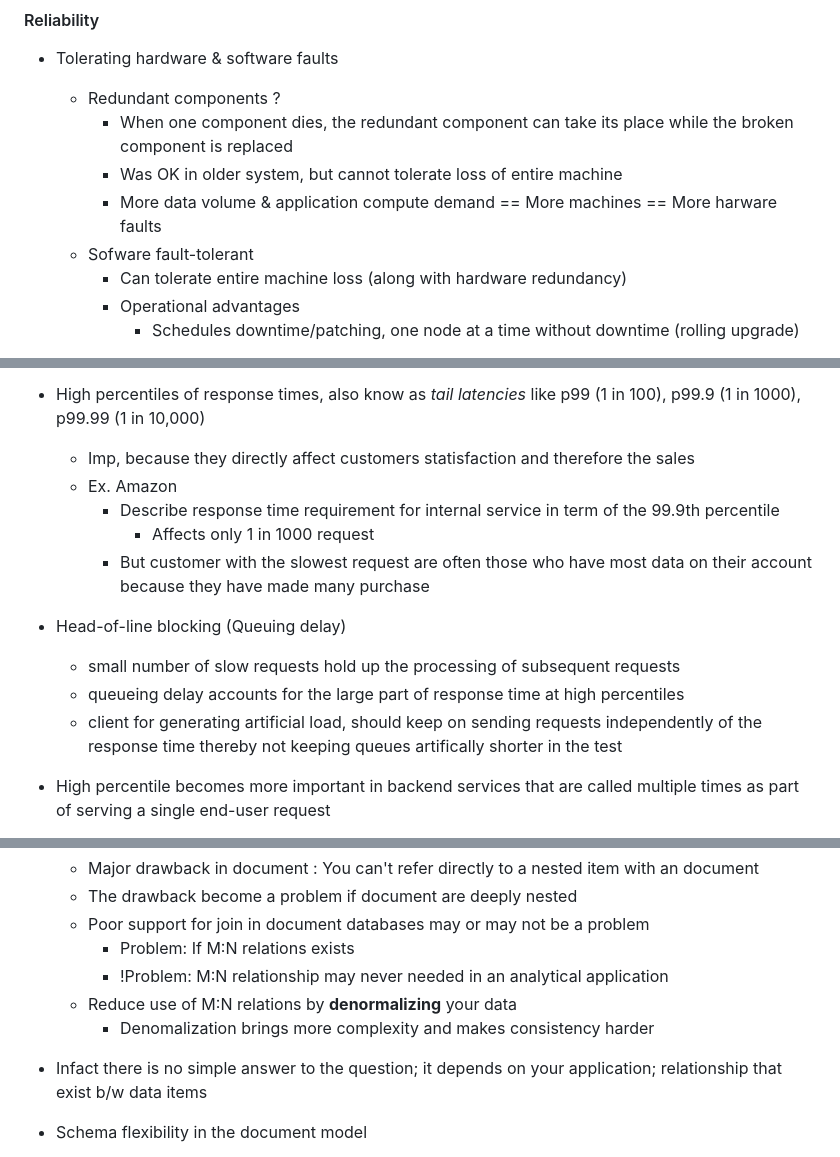
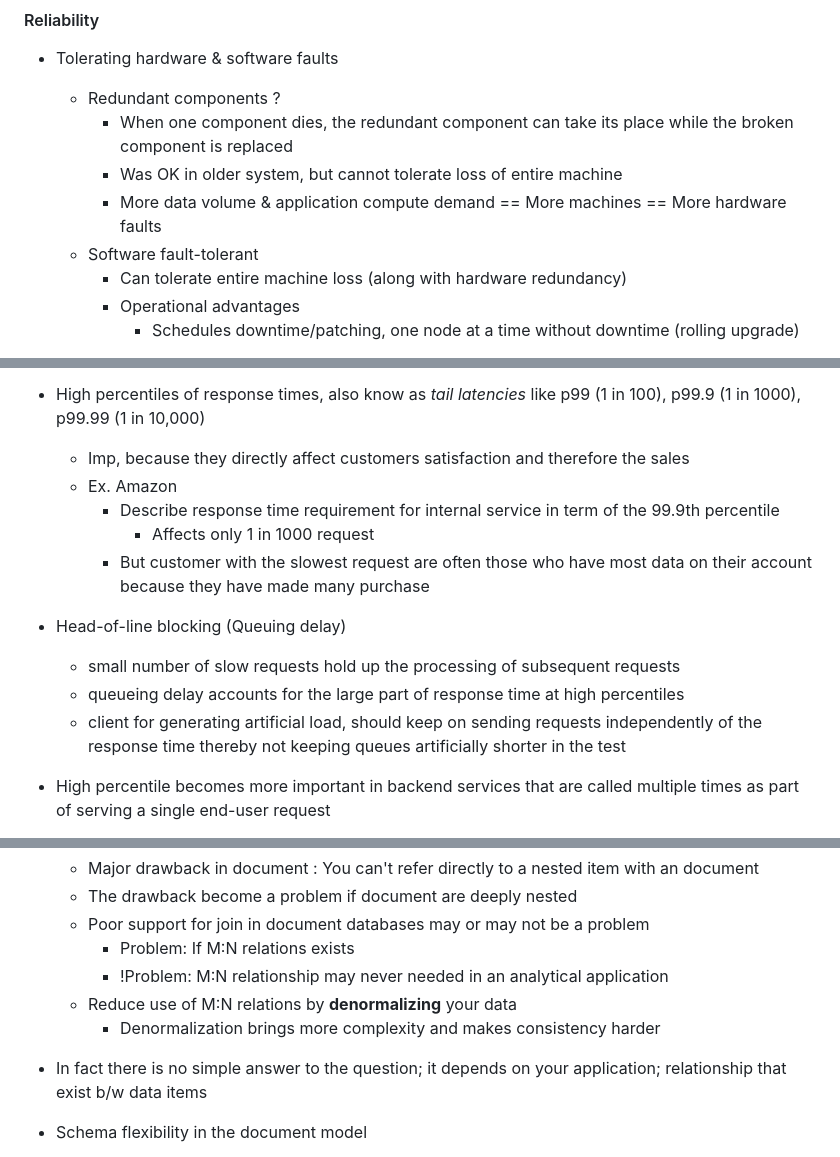
Before and after one commit to souraavv/whitepapers-and-books, a Markdown page: books/designing-data-intensive-applications.md, 3 parts joined by grey strips. GitHub-like rendering.

```diff
--- a/books/designing-data-intensive-applications.md
+++ b/books/designing-data-intensive-applications.md
@@ -54,8 +54,8 @@
     - Redundant components ?
         - When one component dies, the redundant component can take its place while the broken component is replaced
         - Was OK in older system, but cannot tolerate loss of entire machine
-        - More data volume & application compute demand == More machines == More harware faults
-    - Sofware fault-tolerant
+        - More data volume & application compute demand == More machines == More hardware faults
+    - Software fault-tolerant
         - Can tolerate entire machine loss (along with hardware redundancy)
         - Operational advantages
             - Schedules downtime/patching, one node at a time without downtime (rolling upgrade)
@@ -166,7 +166,7 @@
         - Median also known as 50th percentile (p50)
 
 - High percentiles of response times, also know as *tail latencies* like p99 (1 in 100), p99.9 (1 in 1000), p99.99 (1 in 10,000)
-    - Imp, because they directly affect customers statisfaction and therefore the sales
+    - Imp, because they directly affect customers satisfaction and therefore the sales
     - Ex. Amazon
         - Describe response time requirement for internal service in term of the 99.9th percentile
             - Affects only 1 in 1000 request
@@ -174,7 +174,7 @@
 - Head-of-line blocking (Queuing delay)
   - small number of slow requests hold up the processing of subsequent requests
   - queueing delay accounts for the large part of response time at high percentiles
-  - client for generating artificial load, should keep on sending requests independently of the response time thereby not keeping queues artifically shorter in the test
+  - client for generating artificial load, should keep on sending requests independently of the response time thereby not keeping queues artificially shorter in the test
 - High percentile becomes more important in backend services that are called multiple times as part of serving a single end-user request
     - Right way of aggregating response time is to add histograms
     - Single service slow == complete system slow
@@ -360,9 +360,9 @@
         - Problem: If M:N relations exists
         - !Problem: M:N relationship may never needed in an analytical application
     - Reduce use of M:N relations by **denormalizing** your data
-        - Denomalization brings more complexity and makes consistency harder
+        - Denormalization brings more complexity and makes consistency harder
 
-- Infact there is no simple answer to the question; it depends on your application; relationship that exist b/w data items
+- In fact there is no simple answer to the question; it depends on your application; relationship that exist b/w data items
 - Schema flexibility in the document model
     - No schema enforced on data by the JSON/document database
         - Arbitrary key/value can be added
```
Also changed, not shown: other parts of books/designing-data-intensive-applications.md (+4 -4 lines), whitepapers/raft.md (+2 -2 lines), whitepapers/images/raft/image-6.png (renamed from whitepapers/image.png).
